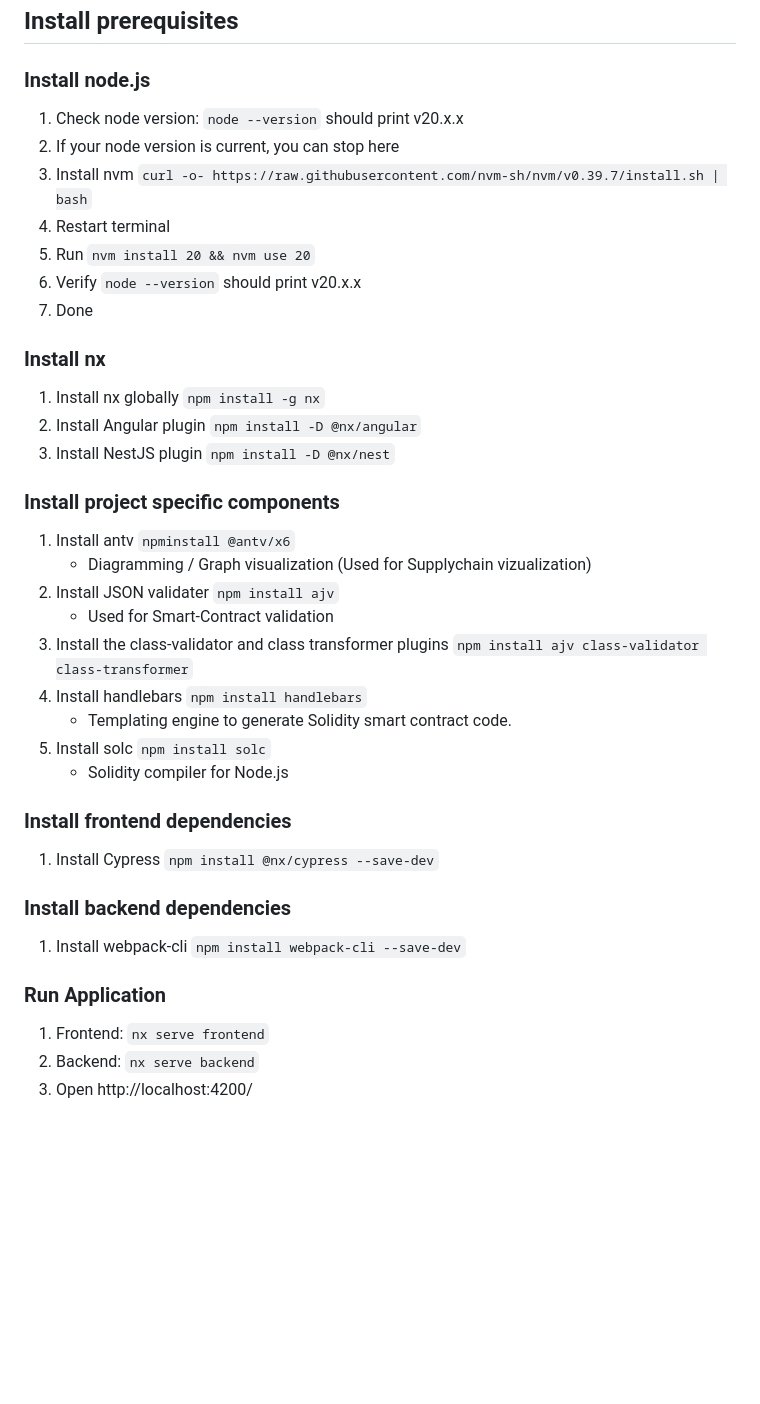
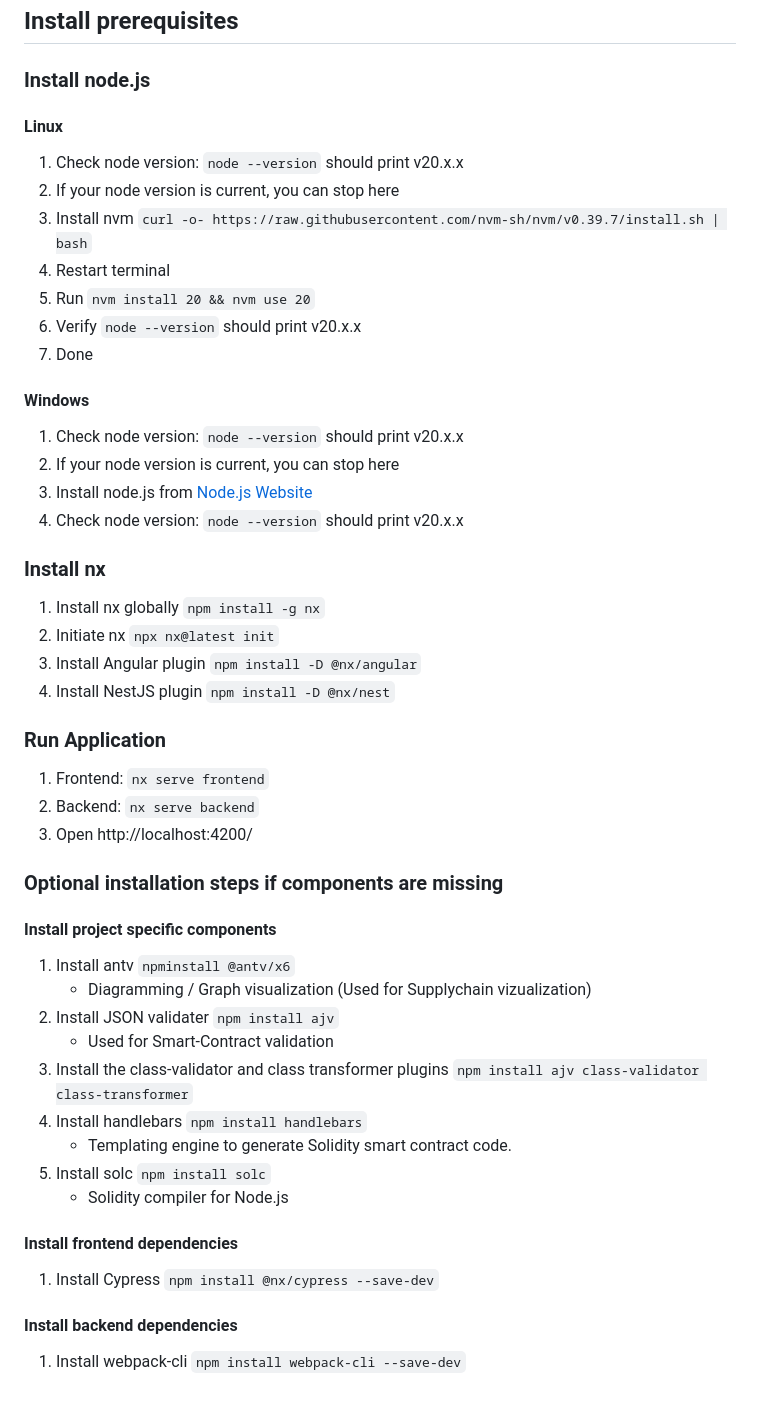
Before and after one commit to bakapprykartfs26/supplychain_to_solidity, a Markdown page: README.md, the part around the change. Drawn GitHub-style; blank space fills up the shorter version.

Commit message:
CHANGE: Added Windows setup guide.

```diff
--- a/README.md
+++ b/README.md
@@ -44,6 +44,7 @@ GUI to design a supply chain and convert it to solidity smart contracts.
 ## Install prerequisites
 
 ### Install node.js
+#### Linux
 1. Check node version: `node --version` should print v20.x.x
 2. If your node version is current, you can stop here
 3. Install nvm `curl -o- https://raw.githubusercontent.com/nvm-sh/nvm/v0.39.7/install.sh | bash`
@@ -51,13 +52,26 @@ GUI to design a supply chain and convert it to solidity smart contracts.
 5. Run `nvm install 20 && nvm use 20`
 6. Verify `node --version` should print v20.x.x
 7. Done
+#### Windows
+1. Check node version: `node --version` should print v20.x.x
+2. If your node version is current, you can stop here
+3. Install node.js from [Node.js Website](https://nodejs.org/en/download)
+4. Check node version: `node --version` should print v20.x.x
 
 ### Install nx
 1. Install nx globally `npm install -g nx`
-2. Install Angular plugin `npm install -D @nx/angular`
-3. Install NestJS plugin `npm install -D @nx/nest`
+2. Initiate nx `npx nx@latest init`
+3. Install Angular plugin `npm install -D @nx/angular`
+4. Install NestJS plugin `npm install -D @nx/nest`
 
-### Install project specific components
+### Run Application
+1. Frontend: `nx serve frontend`
+2. Backend: `nx serve backend`
+3. Open http://localhost:4200/
+
+### Optional installation steps if components are missing
+
+#### Install project specific components
 1. Install antv `npminstall @antv/x6`
    - Diagramming / Graph visualization (Used for Supplychain vizualization)
 2. Install JSON validater `npm install ajv`
@@ -68,13 +82,8 @@ GUI to design a supply chain and convert it to solidity smart contracts.
 5. Install solc `npm install solc`
    - Solidity compiler for Node.js
 
-### Install frontend dependencies
+#### Install frontend dependencies
 1. Install Cypress `npm install @nx/cypress --save-dev`
 
-### Install backend dependencies
+#### Install backend dependencies
 1. Install webpack-cli `npm install webpack-cli --save-dev`
-
-### Run Application
-1. Frontend: `nx serve frontend`
-2. Backend: `nx serve backend`
-3. Open http://localhost:4200/
```
